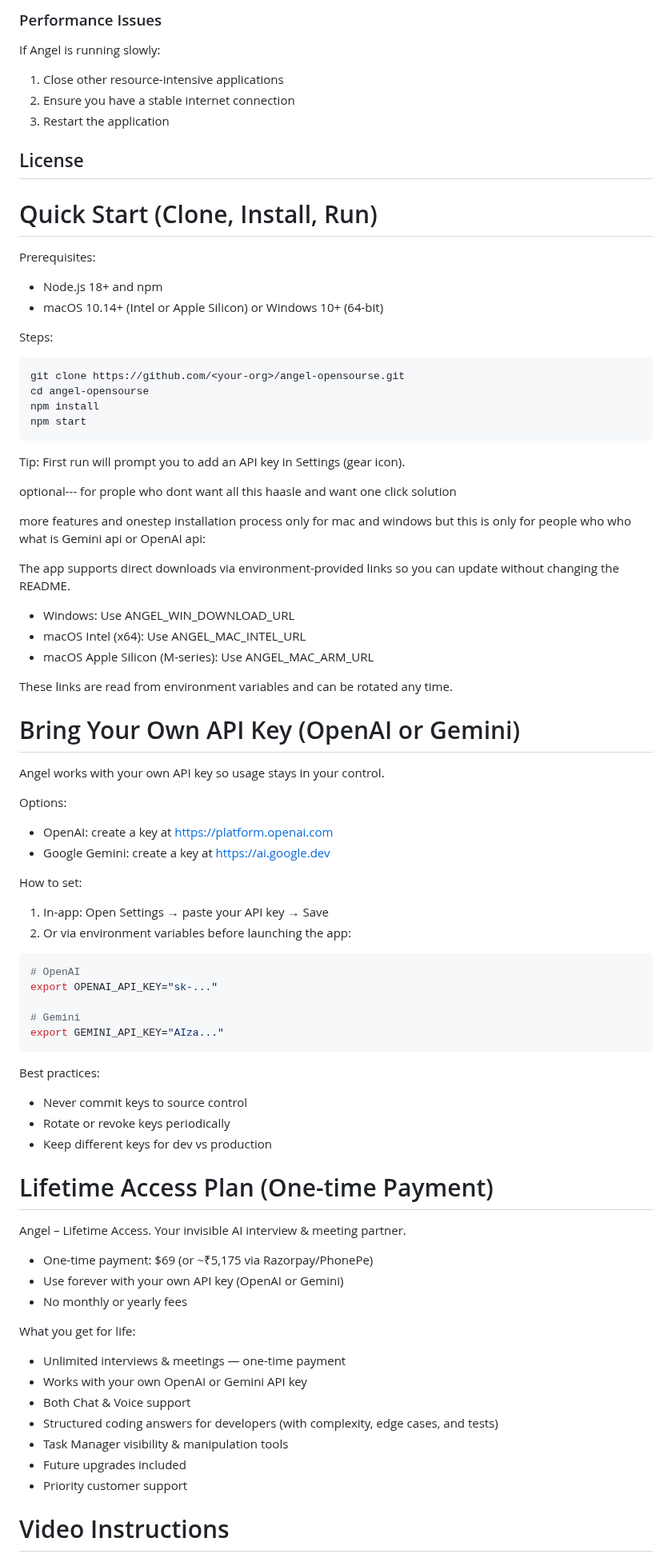
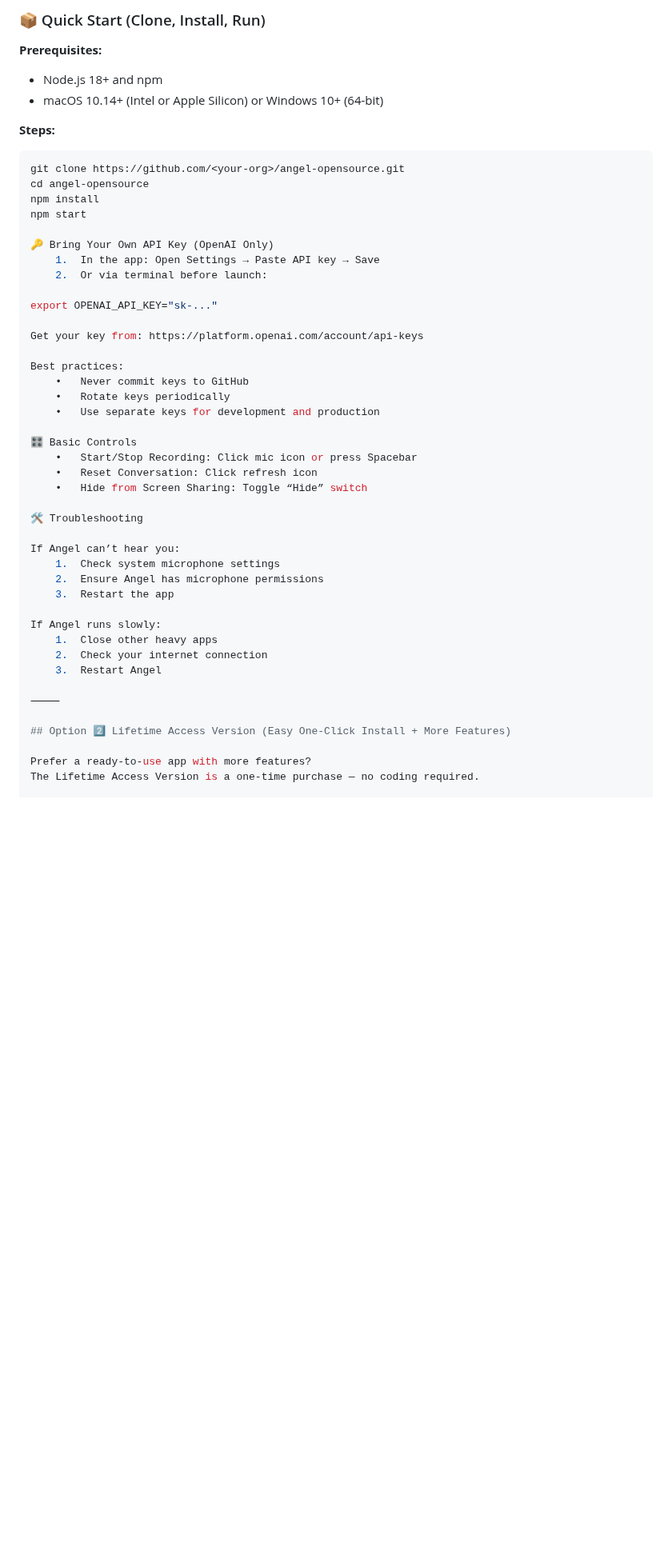
Before and after one commit to yhimanshu22/angel-Lazyjobseeker.com, a Markdown page: README.md, the part around one of its changes. Shown at 80% size. Drawn GitHub-style; blank space fills up the shorter version.

````diff
--- a/README.md
+++ b/README.md
@@ -62,88 +22,49 @@ If Angel can't hear you:
-### Performance Issues
-
-If Angel is running slowly:
-
-1. Close other resource-intensive applications
-2. Ensure you have a stable internet connection
-3. Restart the application
-
-## License
-
-# Quick Start (Clone, Install, Run)
-
-Prerequisites:
-
+### 📦 Quick Start (Clone, Install, Run)
+**Prerequisites:**
 - Node.js 18+ and npm
 - macOS 10.14+ (Intel or Apple Silicon) or Windows 10+ (64-bit)
 
-Steps:
-
+**Steps:**
 ```bash
-git clone https://github.com/<your-org>/angel-opensourse.git
-cd angel-opensourse
+git clone https://github.com/<your-org>/angel-opensource.git
+cd angel-opensource
 npm install
 npm start
-```
 
-Tip: First run will prompt you to add an API key in Settings (gear icon).
+🔑 Bring Your Own API Key (OpenAI Only)
+	1.	In the app: Open Settings → Paste API key → Save
+	2.	Or via terminal before launch:
 
-optional--- for prople who dont want all this haasle and want one click solution
-
-more features and onestep installation process only for mac and windows but this is only for people who who what is Gemini api or OpenAI api:
-
-The app supports direct downloads via environment-provided links so you can update without changing the README.
-
-- Windows: Use ANGEL_WIN_DOWNLOAD_URL
-- macOS Intel (x64): Use ANGEL_MAC_INTEL_URL
-- macOS Apple Silicon (M-series): Use ANGEL_MAC_ARM_URL
-
-These links are read from environment variables and can be rotated any time.
-
-# Bring Your Own API Key (OpenAI or Gemini)
-
-Angel works with your own API key so usage stays in your control.
-
-Options:
-
-- OpenAI: create a key at https://platform.openai.com
-- Google Gemini: create a key at https://ai.google.dev
-
-How to set:
-
-1) In-app: Open Settings → paste your API key → Save
-2) Or via environment variables before launching the app:
-
-```bash
-# OpenAI
 export OPENAI_API_KEY="sk-..."
 
-# Gemini
-export GEMINI_API_KEY="AIza..."
-```
+Get your key from: https://platform.openai.com/account/api-keys
 
 Best practices:
+	•	Never commit keys to GitHub
+	•	Rotate keys periodically
+	•	Use separate keys for development and production
 
-- Never commit keys to source control
-- Rotate or revoke keys periodically
-- Keep different keys for dev vs production
+🎛 Basic Controls
+	•	Start/Stop Recording: Click mic icon or press Spacebar
+	•	Reset Conversation: Click refresh icon
+	•	Hide from Screen Sharing: Toggle “Hide” switch
 
-# Lifetime Access Plan (One-time Payment)
+🛠 Troubleshooting
 
-Angel – Lifetime Access. Your invisible AI interview & meeting partner.
+If Angel can’t hear you:
+	1.	Check system microphone settings
+	2.	Ensure Angel has microphone permissions
+	3.	Restart the app
 
-- One-time payment: $69 (or ~₹5,175 via Razorpay/PhonePe)
-- Use forever with your own API key (OpenAI or Gemini)
-- No monthly or yearly fees
+If Angel runs slowly:
+	1.	Close other heavy apps
+	2.	Check your internet connection
+	3.	Restart Angel
 
-What you get for life:
+⸻
 
-- Unlimited interviews & meetings — one-time payment
-- Works with your own OpenAI or Gemini API key
-- Both Chat & Voice support
-- Structured coding answers for developers (with complexity, edge cases, and tests)
-- Task Manager visibility & manipulation tools
-- Future upgrades included
-- Priority customer support
+## Option 2️⃣ Lifetime Access Version (Easy One-Click Install + More Features)
 
-# Video Instructions
+Prefer a ready-to-use app with more features?
+The Lifetime Access Version is a one-time purchase — no coding required.
 
````
Also changed, not shown: other parts of README.md (+48 -71 lines).
